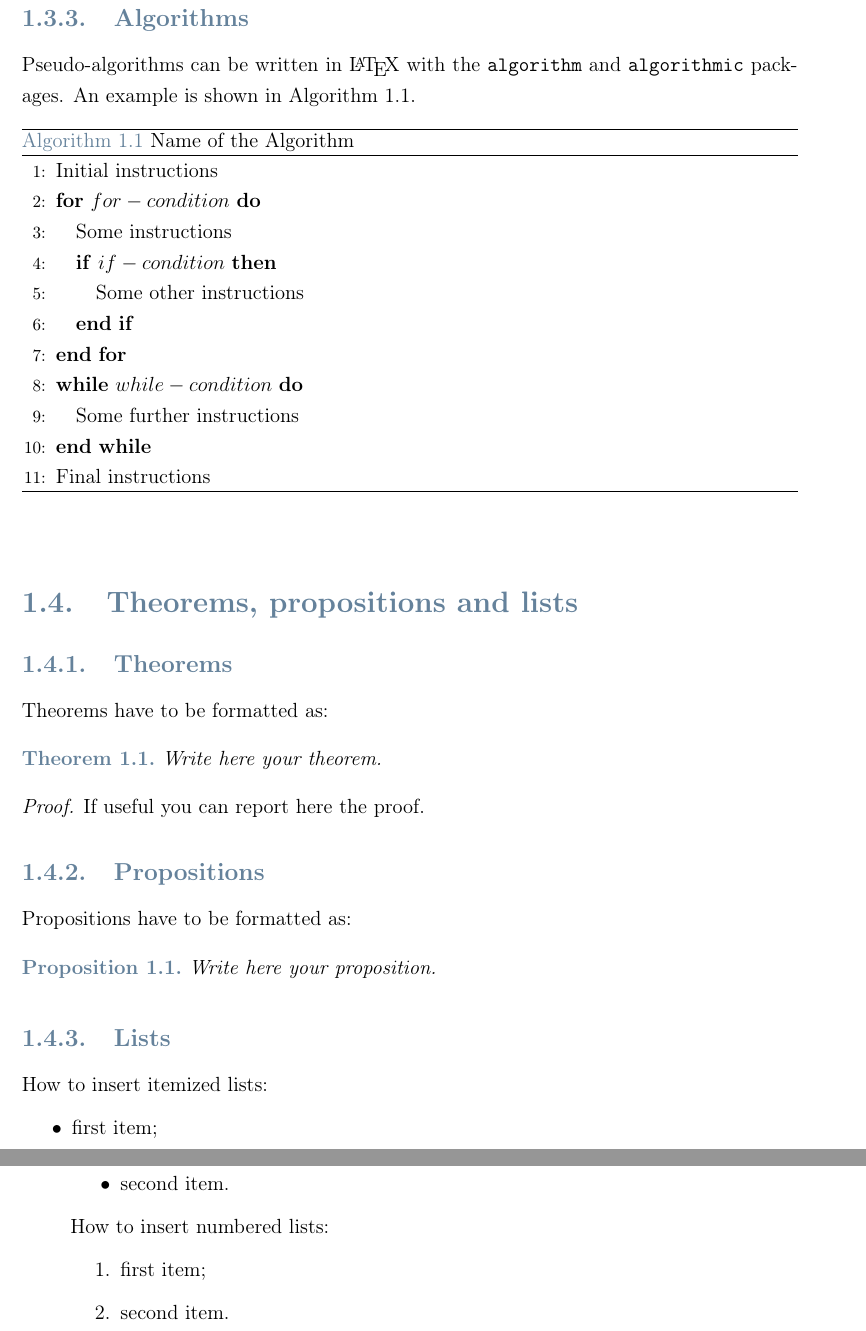
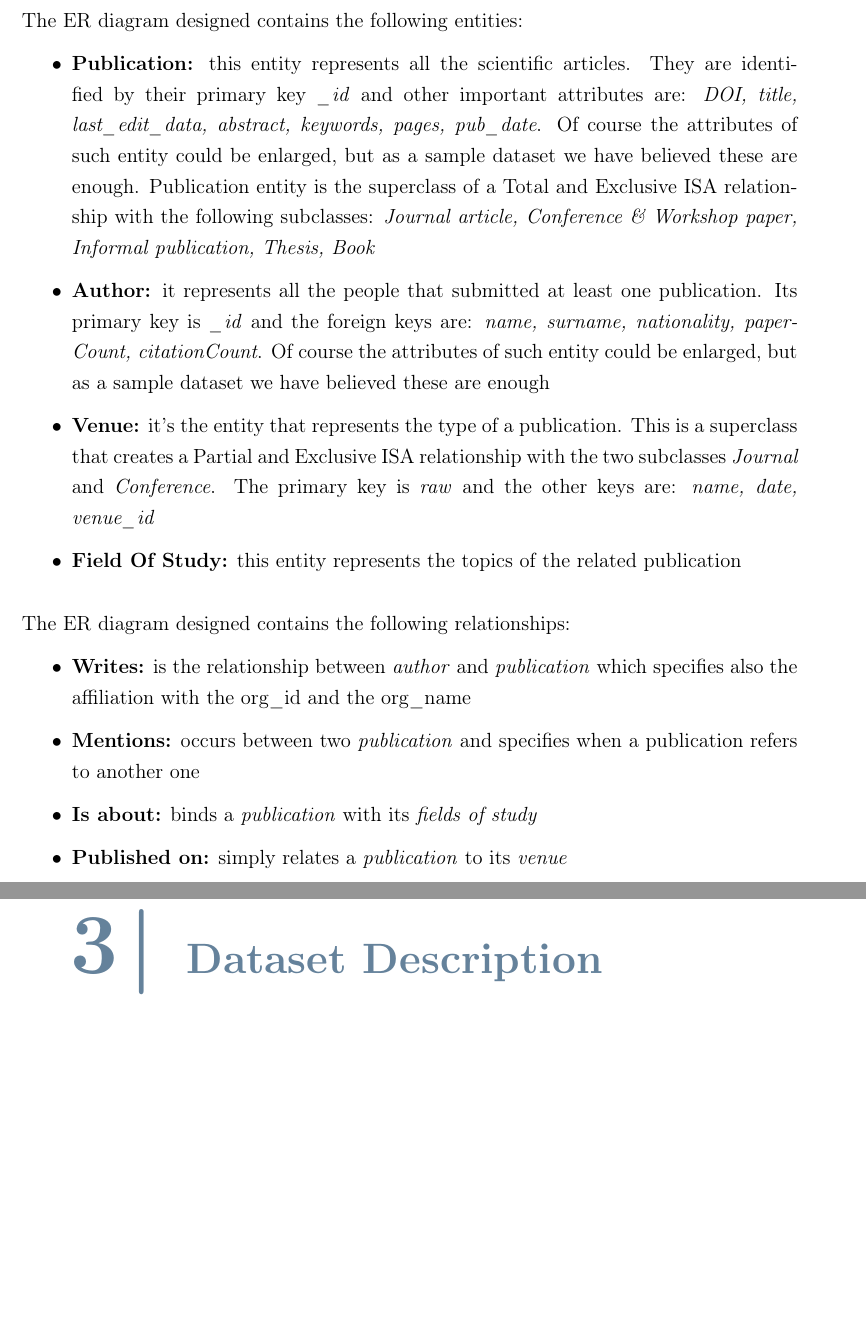
Before and after one commit to neekoo0/SMBUDproject22-23, a LaTeX thesis (Report/Project.tex): two parts of pages 8 and 9 of 16 before the commit and two parts of pages 8 and 9 of 22 after it, joined at a grey line, cut at the place of the change, the shorter picture padded with empty space. Compiled offline with pdfLaTeX.

Commit message:
ER diagram

```diff
--- a/Report/Project.tex
+++ b/Report/Project.tex
@@ -195,3 +213,28 @@ problem, we will store data in a graph database, allowing us to visualize relati
+The ER diagram designed contains the following entities:
+\begin{itemize}
+    \item \textbf{Publication:} this entity represents all the scientific articles. They are identified by their primary key \emph{\_id}
+            and other important attributes are: \emph{DOI, title, last\_edit\_data, abstract, keywords, pages, pub\_date}.
+            Of course the attributes of such entity could be enlarged, but as a sample dataset we have believed these are enough.
+            Publication entity is the superclass of a Total and Exclusive ISA relationship with the following subclasses:
+            \emph{Journal article, Conference \& Workshop paper, Informal publication, Thesis, Book}
+    \item \textbf{Author:} it represents all the people that submitted at least one publication. Its primary key is \emph{\_id} and the
+            foreign keys are: \emph{name, surname, nationality, paperCount, citationCount}.
+            Of course the attributes of such entity could be enlarged, but as a sample dataset we have believed these are enough
+    \item \textbf{Venue:} it's the entity that represents the type of a publication. This is a superclass that creates a Partial and Exclusive
+            ISA relationship with the two subclasses \emph{Journal} and \emph{Conference}.
+            The primary key is \emph{raw} and the other keys are: \emph{name, date, venue\_id}
+    \item \textbf{Field Of Study:} this entity represents the topics of the related publication
+\end{itemize}
+\bigskip
+
+The ER diagram designed contains the following relationships:
+\begin{itemize}
+    \item \textbf{Writes:} is the relationship between \emph{author} and \emph{publication} which specifies also the affiliation
+            with the org\_id and the org\_name
+    \item \textbf{Mentions:} occurs between two \emph{publication} and specifies when a publication refers to another one
+    \item \textbf{Is about:} binds a \emph{publication} with its \emph{fields of study}
+    \item \textbf{Published on:} simply relates a \emph{publication} to its \emph{venue}
 \end{itemize}
 
+\chapter{Dataset Description}
 
@@ -296,60 +245,4 @@ Moreover, with the use of \texttt{table*} and the option \texttt{bp} it is possi
-    \label{table:exampleR}
-\end{table}
-
-\subsection{Algorithms}
-\label{subsec:algorithms}
-
-Pseudo-algorithms can be written in \LaTeX{} with the \texttt{algorithm} and \texttt{algorithmic} packages.
-An example is shown in Algorithm~\ref{alg:var}.
-\begin{algorithm}[H]
-    \label{alg:example}
-    \caption{Name of the Algorithm}
-    \label{alg:var}
-    \label{protocol1}
-    \begin{algorithmic}[1]
-    \STATE Initial instructions
-    \FOR{$for-condition$}
-    \STATE{Some instructions}
-    \IF{$if-condition$}
-    \STATE{Some other instructions}
-    \ENDIF
-    \ENDFOR
-    \WHILE{$while-condition$}
-    \STATE{Some further instructions}
-    \ENDWHILE
-    \STATE Final instructions
-    \end{algorithmic}
-\end{algorithm}
-
-\vspace{5mm}
-
-\section{Theorems, propositions and lists}
-
-\subsection{Theorems}
-Theorems have to be formatted as:
-\begin{theorem}
-\label{a_theorem}
-Write here your theorem.
-\end{theorem}
-\textit{Proof.} If useful you can report here the proof.
-
-\subsection{Propositions}
-Propositions have to be formatted as:
-\begin{proposition}
-Write here your proposition.
-\end{proposition}
-
-\subsection{Lists}
-How to  insert itemized lists:
-\begin{itemize}
-    \item first item;
-    \item second item.
-\end{itemize}
-How to insert numbered lists:
-\begin{enumerate}
-    \item first item;
-    \item second item.
-\end{enumerate}
+\chapter{Conclusion}
 
 %-------------------------------------------------------------------------
 %	APPENDICES
```
Also changed, not shown: Report/Images/ER.png (added), Report/Images/legendaER.png (added), out/Project.pdf, Report/Project.tex (120 more changed lines).
